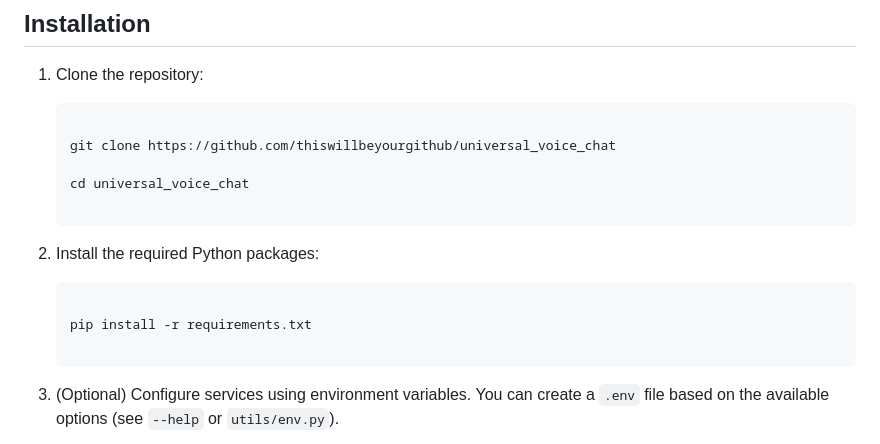
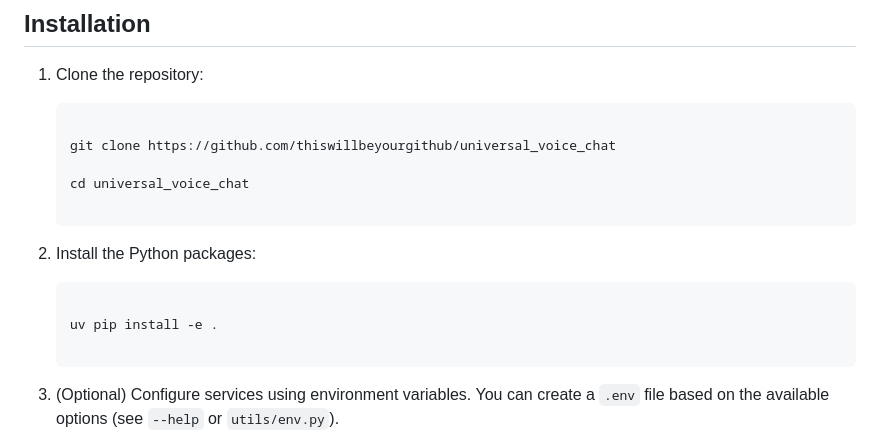
Before and after one commit to thiswillbeyourgithub/simple_voice_chat, a Markdown page: README.md, the part around the change. Rendered like a GitHub page.

Commit message:
update install procedure
Signed-off-by: thiswillbeyourgithub <26625900+thiswillbeyourgithub@users.noreply.github.com>

````diff
--- a/README.md
+++ b/README.md
@@ -38,11 +38,11 @@ The primary motivation for creating this project was the high cost associated wi
 
     ```
 
-2.  Install the required Python packages:
+2.  Install the Python packages:
 
     ```bash
 
-    pip install -r requirements.txt
+    uv pip install -e .
 
     ```
 
````
